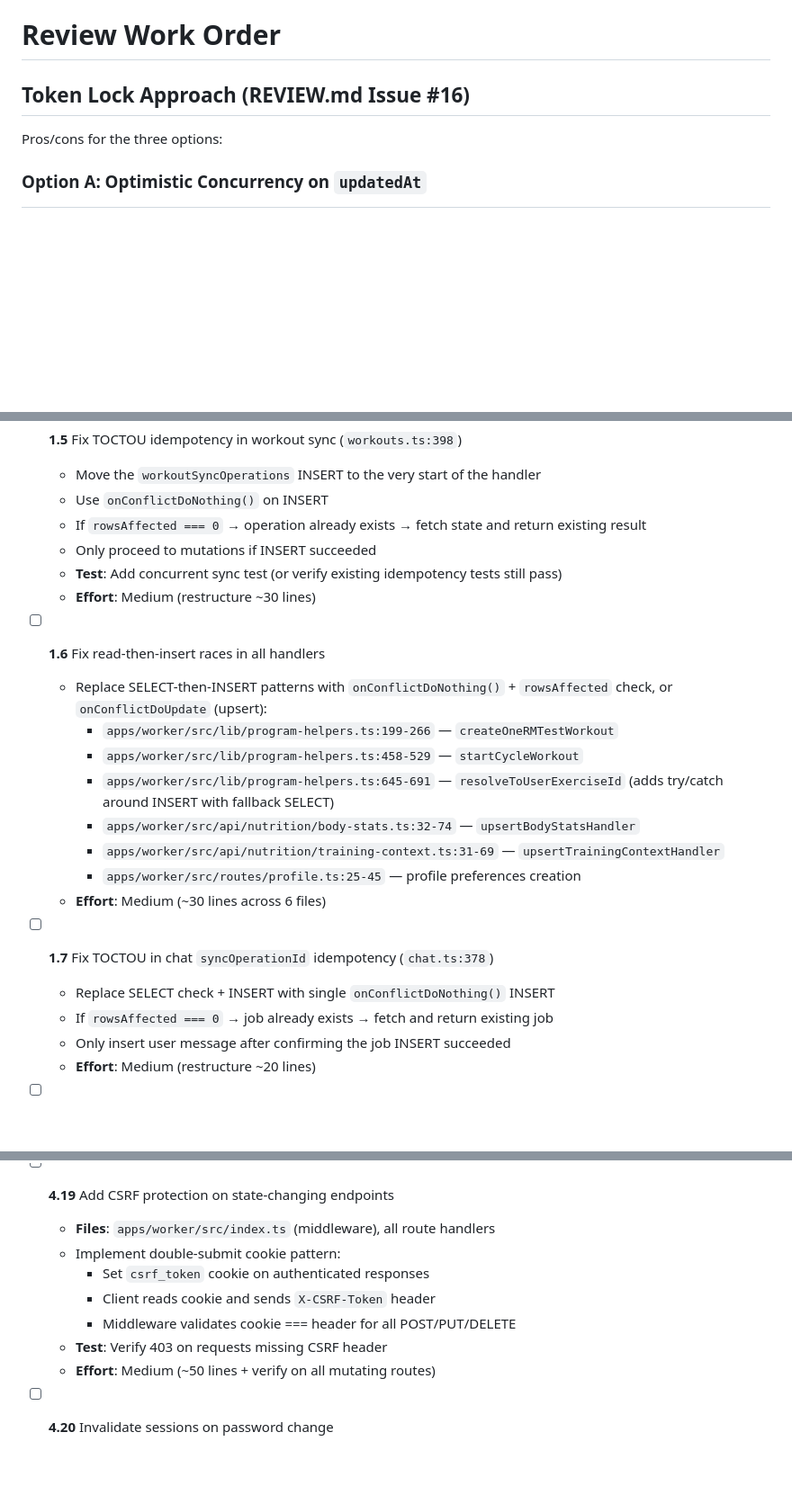
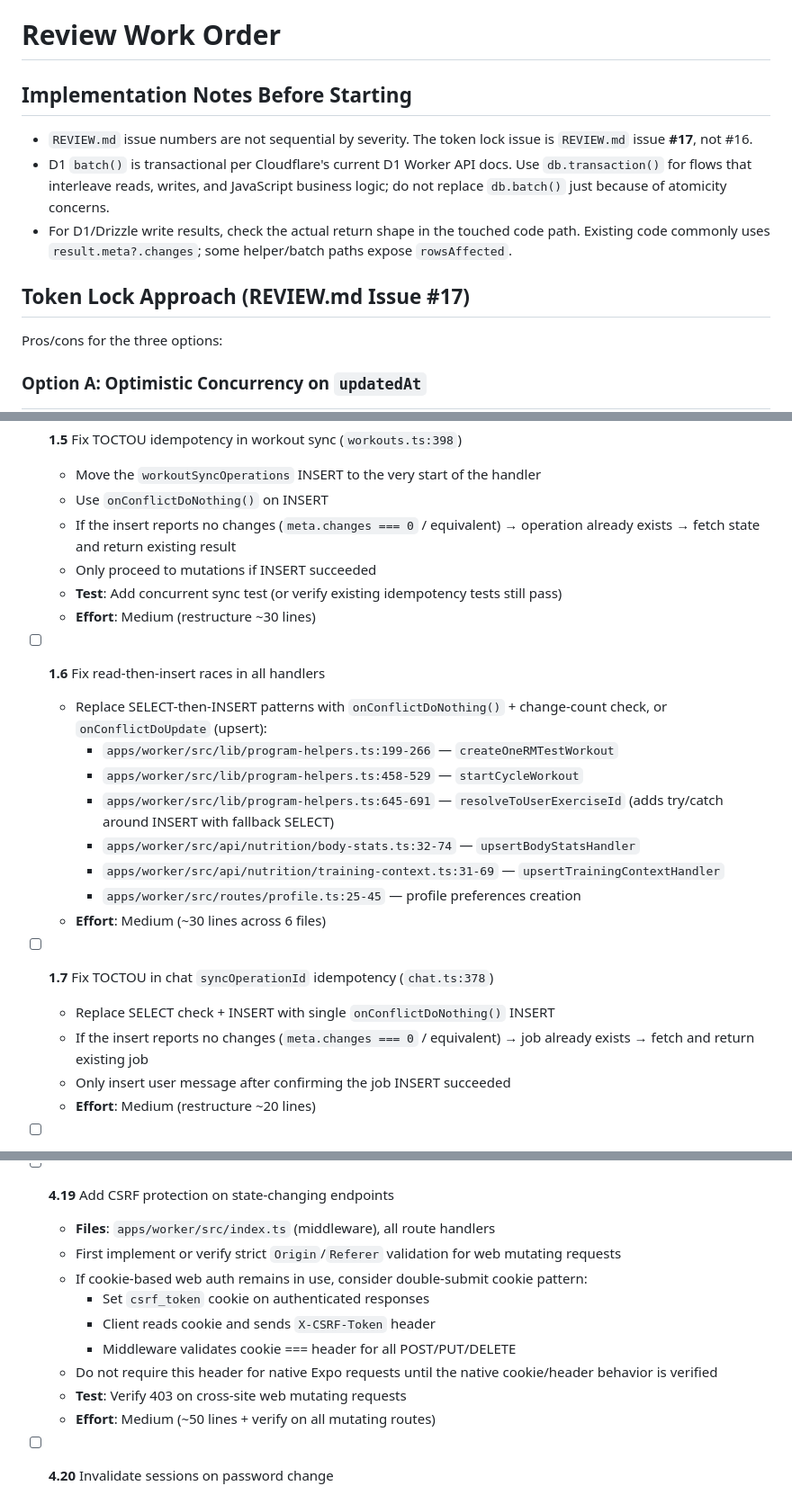
Before and after one commit to steviebd/strength, a Markdown page: TODO_REVIEW.md, 3 parts joined by grey strips. Shown at 90% size. Drawn GitHub-style; blank space fills up the shorter version.

Commit message:
final review of the .md from codex

```diff
--- a/TODO_REVIEW.md
+++ b/TODO_REVIEW.md
@@ -1,6 +1,12 @@
 # Review Work Order
 
-## Token Lock Approach (REVIEW.md Issue #16)
+## Implementation Notes Before Starting
+
+- `REVIEW.md` issue numbers are not sequential by severity. The token lock issue is `REVIEW.md` issue **#17**, not #16.
+- D1 `batch()` is transactional per Cloudflare's current D1 Worker API docs. Use `db.transaction()` for flows that interleave reads, writes, and JavaScript business logic; do not replace `db.batch()` just because of atomicity concerns.
+- For D1/Drizzle write results, check the actual return shape in the touched code path. Existing code commonly uses `result.meta?.changes`; some helper/batch paths expose `rowsAffected`.
+
+## Token Lock Approach (REVIEW.md Issue #17)
 
 Pros/cons for the three options:
 
@@ -70,13 +76,13 @@ Pros/cons for the three options:
 - [ ] **1.5** Fix TOCTOU idempotency in workout sync (`workouts.ts:398`)
   - Move the `workoutSyncOperations` INSERT to the very start of the handler
   - Use `onConflictDoNothing()` on INSERT
-  - If `rowsAffected === 0` → operation already exists → fetch state and return existing result
+  - If the insert reports no changes (`meta.changes === 0` / equivalent) → operation already exists → fetch state and return existing result
   - Only proceed to mutations if INSERT succeeded
   - **Test**: Add concurrent sync test (or verify existing idempotency tests still pass)
   - **Effort**: Medium (restructure ~30 lines)
 
 - [ ] **1.6** Fix read-then-insert races in all handlers
-  - Replace SELECT-then-INSERT patterns with `onConflictDoNothing()` + `rowsAffected` check, or `onConflictDoUpdate` (upsert):
+  - Replace SELECT-then-INSERT patterns with `onConflictDoNothing()` + change-count check, or `onConflictDoUpdate` (upsert):
     - `apps/worker/src/lib/program-helpers.ts:199-266` — `createOneRMTestWorkout`
     - `apps/worker/src/lib/program-helpers.ts:458-529` — `startCycleWorkout`
     - `apps/worker/src/lib/program-helpers.ts:645-691` — `resolveToUserExerciseId` (adds try/catch around INSERT with fallback SELECT)
@@ -87,7 +93,7 @@ Pros/cons for the three options:
 
 - [ ] **1.7** Fix TOCTOU in chat `syncOperationId` idempotency (`chat.ts:378`)
   - Replace SELECT check + INSERT with single `onConflictDoNothing()` INSERT
-  - If `rowsAffected === 0` → job already exists → fetch and return existing job
+  - If the insert reports no changes (`meta.changes === 0` / equivalent) → job already exists → fetch and return existing job
   - Only insert user message after confirming the job INSERT succeeded
   - **Effort**: Medium (restructure ~20 lines)
 
@@ -574,11 +581,13 @@ Pros/cons for the three options:
 
 - [ ] **4.19** Add CSRF protection on state-changing endpoints
   - **Files**: `apps/worker/src/index.ts` (middleware), all route handlers
-  - Implement double-submit cookie pattern:
+  - First implement or verify strict `Origin`/`Referer` validation for web mutating requests
+  - If cookie-based web auth remains in use, consider double-submit cookie pattern:
     - Set `csrf_token` cookie on authenticated responses
     - Client reads cookie and sends `X-CSRF-Token` header
     - Middleware validates cookie === header for all POST/PUT/DELETE
-  - **Test**: Verify 403 on requests missing CSRF header
+  - Do not require this header for native Expo requests until the native cookie/header behavior is verified
+  - **Test**: Verify 403 on cross-site web mutating requests
   - **Effort**: Medium (~50 lines + verify on all mutating routes)
 
 - [ ] **4.20** Invalidate sessions on password change
```
Also changed, not shown: other parts of TODO_REVIEW.md (+9 -8 lines), REVIEW.md (+20 -20 lines).
